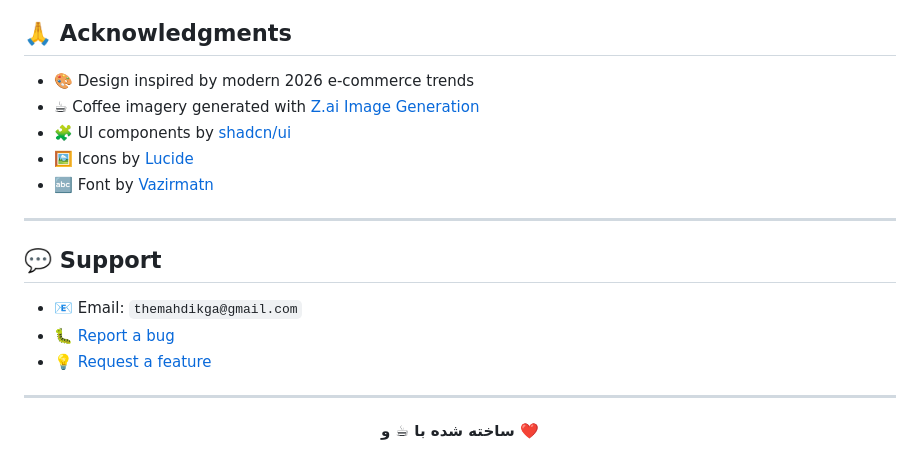
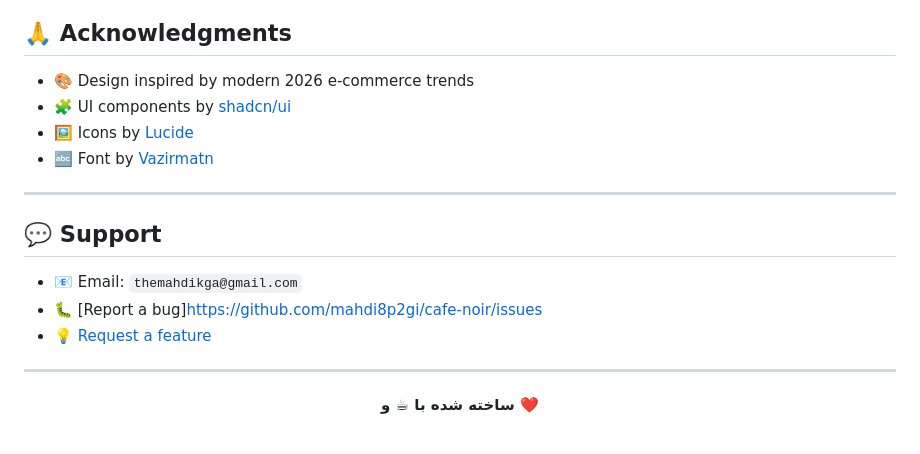
Before and after one commit to mahdi8p2gi/cafe-noir, a Markdown page: README.md, the part around the change. Rendered like a GitHub page.

```diff
--- a/README.md
+++ b/README.md
@@ -334,7 +334,6 @@ This project is licensed under the **MIT License** — see [LICENSE](./LICENSE)
 ## 🙏 Acknowledgments
 
 - 🎨 Design inspired by modern 2026 e‑commerce trends
-- ☕ Coffee imagery generated with [Z.ai Image Generation](https://z.ai)
 - 🧩 UI components by [shadcn/ui](https://ui.shadcn.com/)
 - 🖼️ Icons by [Lucide](https://lucide.dev/)
 - 🔤 Font by [Vazirmatn](https://github.com/rastikerdar/vazirmatn)
@@ -344,7 +343,7 @@ This project is licensed under the **MIT License** — see [LICENSE](./LICENSE)
 ## 💬 Support
 
 - 📧 Email: `themahdikga@gmail.com`
-- 🐛 [Report a bug](https://github.com/mahdi8p2gi/cafe-noir/issues/new?template=bug_report.md)
+- 🐛 [Report a bug]https://github.com/mahdi8p2gi/cafe-noir/issues
 - 💡 [Request a feature](https://github.com/mahdi8p2gi/cafe-noir/issues/new?template=feature_request.md)
 
 ---
```
